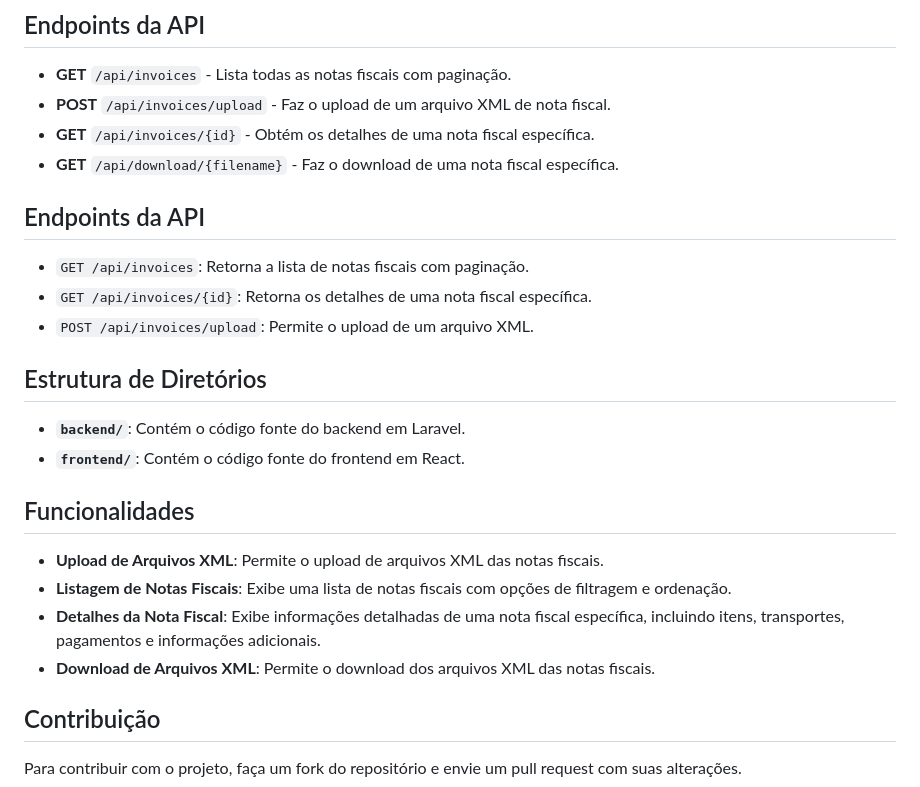
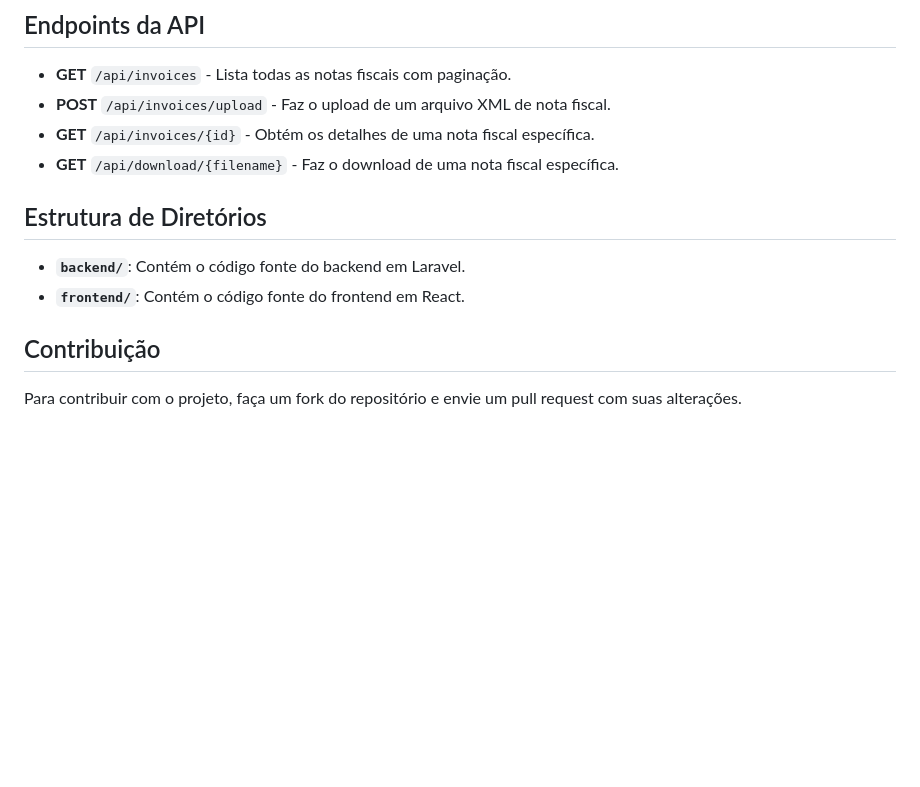
Before and after one commit to bernardo1mw/InvoiceApp, a Markdown page: README.md, the part around the change. GitHub-like rendering; blank space fills up the shorter version.

```diff
--- a/README.md
+++ b/README.md
@@ -110,25 +110,11 @@ Antes de começar, certifique-se de ter as seguintes ferramentas instaladas:
 - **GET** `/api/invoices/{id}` - Obtém os detalhes de uma nota fiscal específica.
 - **GET** `/api/download/{filename}` - Faz o download de uma nota fiscal específica.
 
-## Endpoints da API
-
-- `GET /api/invoices`: Retorna a lista de notas fiscais com paginação.
-- `GET /api/invoices/{id}`: Retorna os detalhes de uma nota fiscal específica.
-- `POST /api/invoices/upload`: Permite o upload de um arquivo XML.
-
 
 ## Estrutura de Diretórios
 
 - **`backend/`**: Contém o código fonte do backend em Laravel.
 - **`frontend/`**: Contém o código fonte do frontend em React.
-
-
-## Funcionalidades
-
-- **Upload de Arquivos XML**: Permite o upload de arquivos XML das notas fiscais.
-- **Listagem de Notas Fiscais**: Exibe uma lista de notas fiscais com opções de filtragem e ordenação.
-- **Detalhes da Nota Fiscal**: Exibe informações detalhadas de uma nota fiscal específica, incluindo itens, transportes, pagamentos e informações adicionais.
-- **Download de Arquivos XML**: Permite o download dos arquivos XML das notas fiscais.
 
 
 ## Contribuição
```
